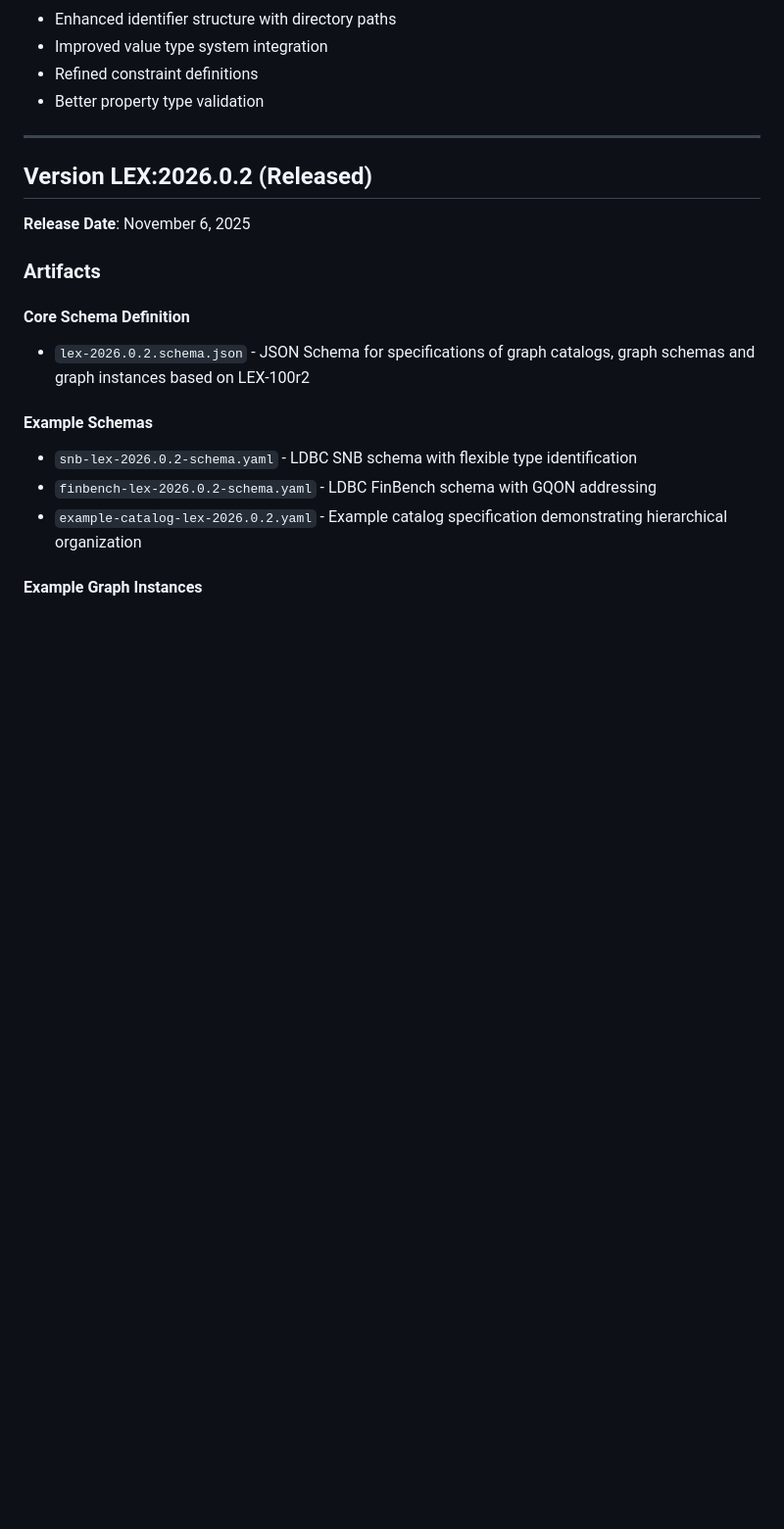
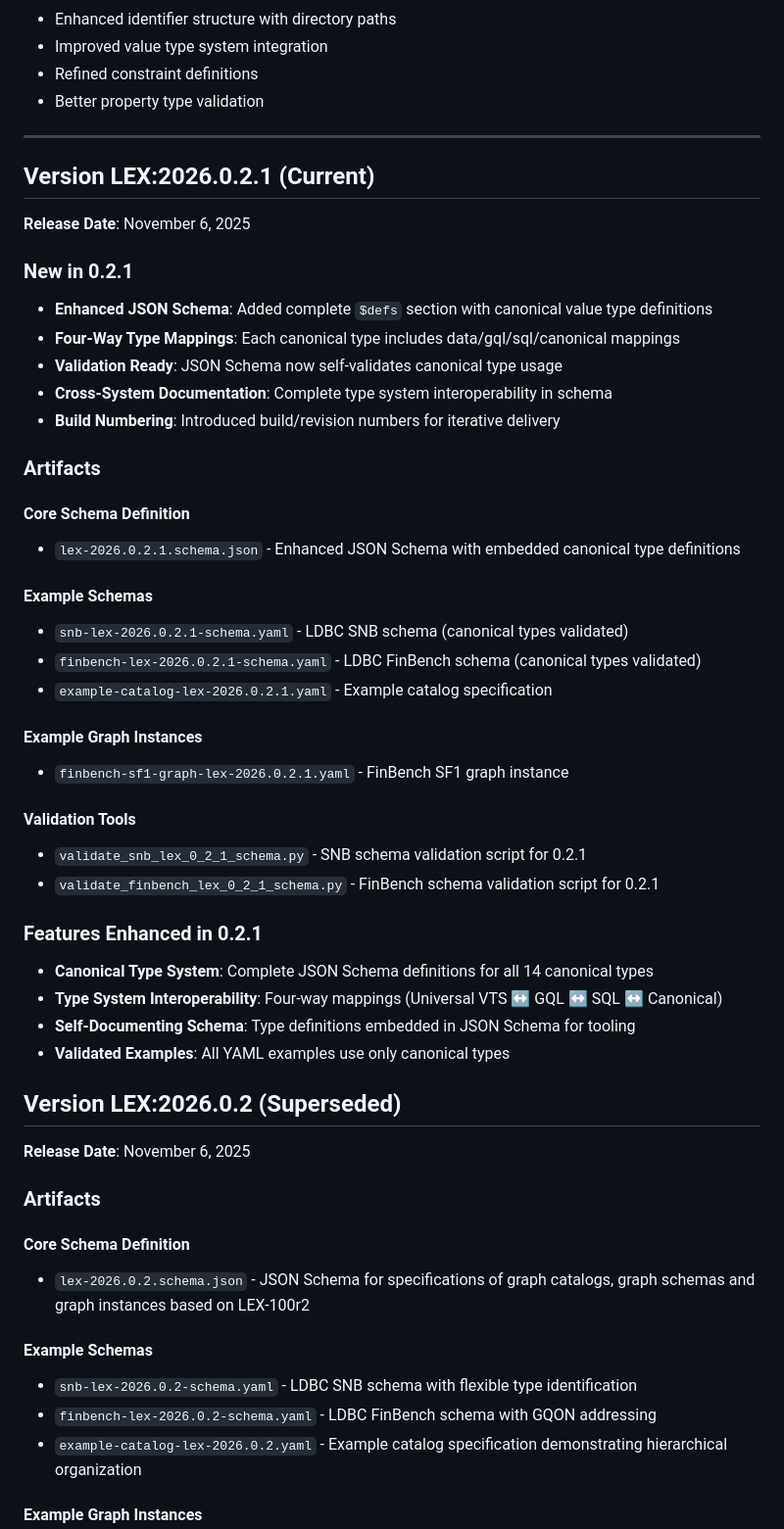
Before and after one commit to alastai/grasch-lex, a Markdown page: LEX-2026-VERSION-HISTORY.md, the part around the change. Shown at 98% size. Drawn GitHub-style; blank space fills up the shorter version.

Commit message:
Update LEX-2026 version history: Add version 0.2.1 with enhanced JSON Schema
- Add LEX:2026.0.2.1 as current version with enhanced JSON Schema features
- Document complete  section with canonical value type definitions
- Add four-way type mappings (data/gql/sql/canonical) for each canonical type
- Include validation-ready JSON Schema with self-validating canonical types
- List new artifacts: enhanced schema, validated examples, and validation tools
- Mark version 0.2.2 as superseded by 0.2.1
- Introduce build/revision numbering for iterative delivery

```diff
--- a/LEX-2026-VERSION-HISTORY.md
+++ b/LEX-2026-VERSION-HISTORY.md
@@ -76,7 +76,41 @@ This document tracks the versions of LEX:2026 Graph Schema artifacts.
 
 ---
 
-## Version LEX:2026.0.2 (Released)
+## Version LEX:2026.0.2.1 (Current)
+
+**Release Date**: November 6, 2025
+
+### New in 0.2.1
+- **Enhanced JSON Schema**: Added complete `$defs` section with canonical value type definitions
+- **Four-Way Type Mappings**: Each canonical type includes data/gql/sql/canonical mappings
+- **Validation Ready**: JSON Schema now self-validates canonical type usage
+- **Cross-System Documentation**: Complete type system interoperability in schema
+- **Build Numbering**: Introduced build/revision numbers for iterative delivery
+
+### Artifacts
+
+#### Core Schema Definition
+- `lex-2026.0.2.1.schema.json` - Enhanced JSON Schema with embedded canonical type definitions
+
+#### Example Schemas
+- `snb-lex-2026.0.2.1-schema.yaml` - LDBC SNB schema (canonical types validated)
+- `finbench-lex-2026.0.2.1-schema.yaml` - LDBC FinBench schema (canonical types validated)
+- `example-catalog-lex-2026.0.2.1.yaml` - Example catalog specification
+
+#### Example Graph Instances
+- `finbench-sf1-graph-lex-2026.0.2.1.yaml` - FinBench SF1 graph instance
+
+#### Validation Tools
+- `validate_snb_lex_0_2_1_schema.py` - SNB schema validation script for 0.2.1
+- `validate_finbench_lex_0_2_1_schema.py` - FinBench schema validation script for 0.2.1
+
+### Features Enhanced in 0.2.1
+- **Canonical Type System**: Complete JSON Schema definitions for all 14 canonical types
+- **Type System Interoperability**: Four-way mappings (Universal VTS ↔ GQL ↔ SQL ↔ Canonical)
+- **Self-Documenting Schema**: Type definitions embedded in JSON Schema for tooling
+- **Validated Examples**: All YAML examples use only canonical types
+
+## Version LEX:2026.0.2 (Superseded)
 
 **Release Date**: November 6, 2025
 
```
